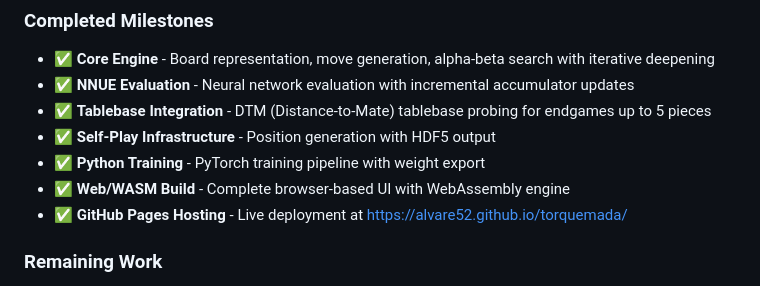
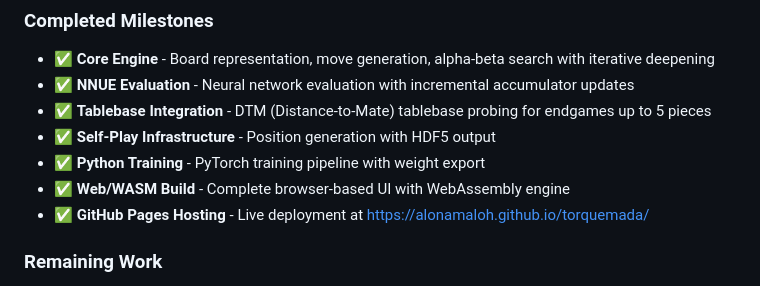
Before and after one commit to alonamaloh/torquemada, a Markdown page: IMPLEMENTATION.md, the part around the change. Rendered like a GitHub page.

Commit message:
Fix GitHub Pages URL in IMPLEMENTATION.md

```diff
--- a/IMPLEMENTATION.md
+++ b/IMPLEMENTATION.md
@@ -12,7 +12,7 @@ This document tracks the implementation of the Torquemada Spanish Checkers engin
 - ✅ **Self-Play Infrastructure** - Position generation with HDF5 output
 - ✅ **Python Training** - PyTorch training pipeline with weight export
 - ✅ **Web/WASM Build** - Complete browser-based UI with WebAssembly engine
-- ✅ **GitHub Pages Hosting** - Live deployment at https://alvare52.github.io/torquemada/
+- ✅ **GitHub Pages Hosting** - Live deployment at https://alonamaloh.github.io/torquemada/
 
 ### Remaining Work
 
```
